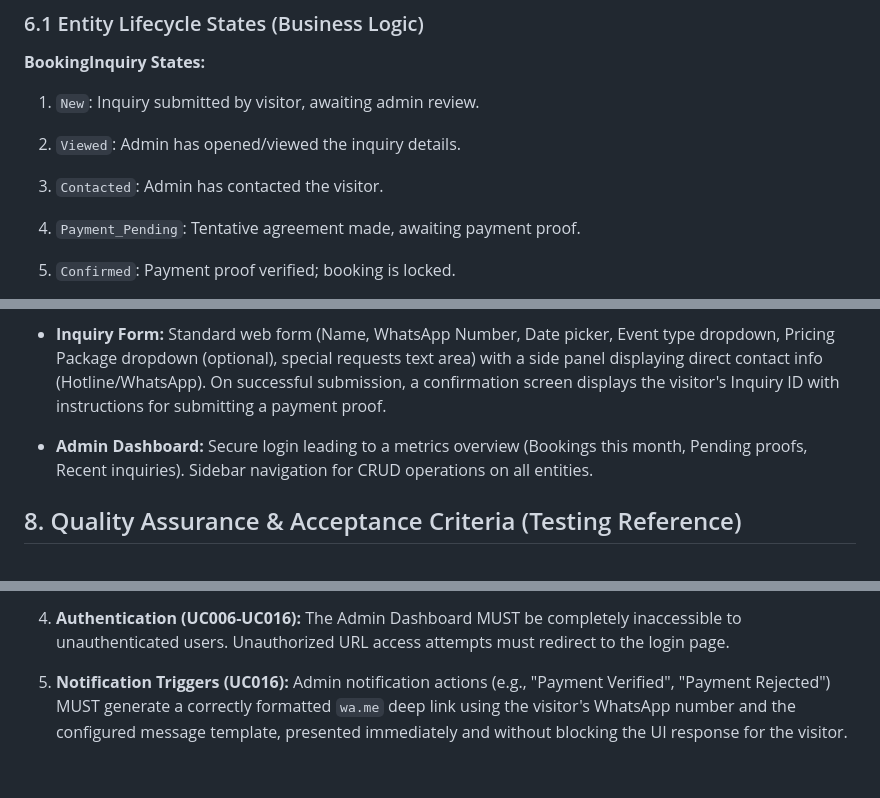
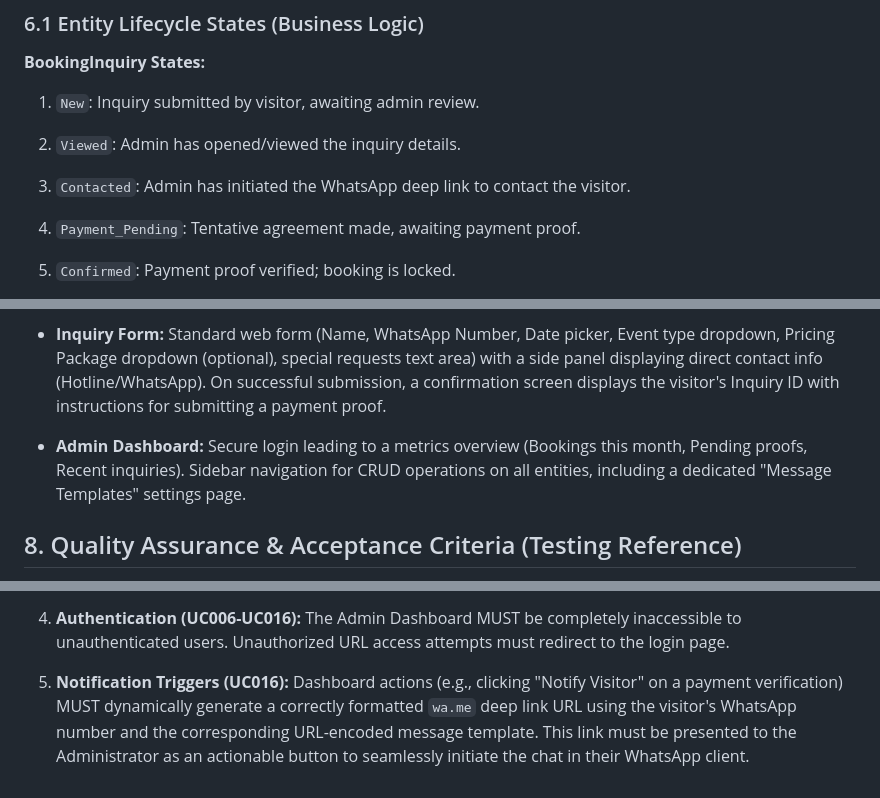
Before and after one commit to 7azmi/Al-Muneer-Portal, a Markdown page: Al-Muneer Online Portal - Core Specifications.md, 3 parts joined by grey strips. Drawn GitHub-style.

```diff
--- a/Al-Muneer Online Portal - Core Specifications.md
+++ b/Al-Muneer Online Portal - Core Specifications.md
@@ -144,7 +148,7 @@ _Note: The project's end-user target language is Arabic (due to the local Yemeni
 
 2. `Viewed`: Admin has opened/viewed the inquiry details.
 
-3. `Contacted`: Admin has contacted the visitor.
+3. `Contacted`: Admin has initiated the WhatsApp deep link to contact the visitor.
 
 4. `Payment_Pending`: Tentative agreement made, awaiting payment proof.
 
@@ -296,7 +300,7 @@ inquiry ||--o{ proof : has
 
 - **Inquiry Form:** Standard web form (Name, WhatsApp Number, Date picker, Event type dropdown, Pricing Package dropdown (optional), special requests text area) with a side panel displaying direct contact info (Hotline/WhatsApp). On successful submission, a confirmation screen displays the visitor's Inquiry ID with instructions for submitting a payment proof.
 
-- **Admin Dashboard:** Secure login leading to a metrics overview (Bookings this month, Pending proofs, Recent inquiries). Sidebar navigation for CRUD operations on all entities.
+- **Admin Dashboard:** Secure login leading to a metrics overview (Bookings this month, Pending proofs, Recent inquiries). Sidebar navigation for CRUD operations on all entities, including a dedicated "Message Templates" settings page.
 
 
 ## 8. Quality Assurance & Acceptance Criteria (Testing Reference)
@@ -313,4 +317,4 @@ _Note: This section summarizes the STD for practical development checks. Ensure
 
 4. **Authentication (UC006-UC016):** The Admin Dashboard MUST be completely inaccessible to unauthenticated users. Unauthorized URL access attempts must redirect to the login page.
 
-5. **Notification Triggers (UC016):** Admin notification actions (e.g., "Payment Verified", "Payment Rejected") MUST generate a correctly formatted `wa.me` deep link using the visitor's WhatsApp number and the configured message template, presented immediately and without blocking the UI response for the visitor.
+5. **Notification Triggers (UC016):** Dashboard actions (e.g., clicking "Notify Visitor" on a payment verification) MUST dynamically generate a correctly formatted `wa.me` deep link URL using the visitor's WhatsApp number and the corresponding URL-encoded message template. This link must be presented to the Administrator as an actionable button to seamlessly initiate the chat in their WhatsApp client.
```
Also changed, not shown: other parts of Al-Muneer Online Portal - Core Specifications.md (+25 -21 lines).
